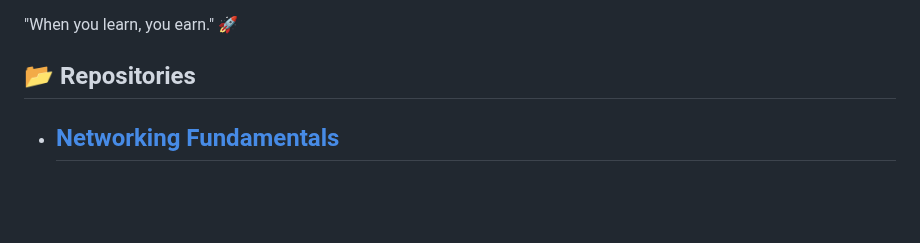
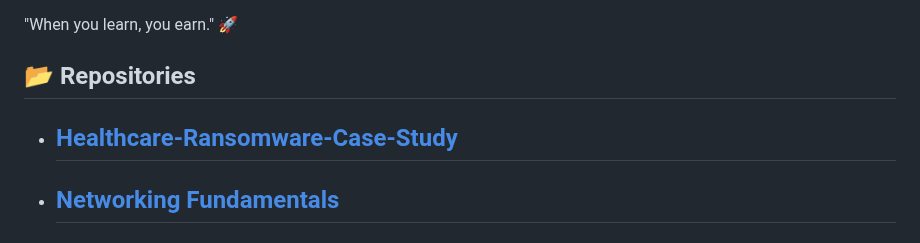
Before and after one commit to MaheshShukla1/MaheshShukla1, a Markdown page: README.md, the part around the change. GitHub-like rendering; blank space fills up the shorter version.

Commit message:
Updated repository link in main profile README
Added the Healthcare Ransomware Case Study repository link to the repository section in the main profile README.

```diff
--- a/README.md
+++ b/README.md
@@ -50,6 +50,7 @@ I'm a passionate **cybersecurity enthusiast** and aspiring entrepreneur with a s
 "When you learn, you earn." 🚀
 
 ## 📂 Repositories <br>
+* ## [Healthcare-Ransomware-Case-Study](https://github.com/MaheshShukla1/Healthcare-Ransomware-Case-Study)
 * ## [Networking Fundamentals](https://github.com/MaheshShukla1/Networking_Notes_2024)
 * ## [Linux_basics_to_advanced](https://github.com/MaheshShukla1/Linux-Basics-To-Advanced)
 * ## [SOC_Analyst Notes](https://github.com/MaheshShukla1/SOC_NOTES_2024)
```
